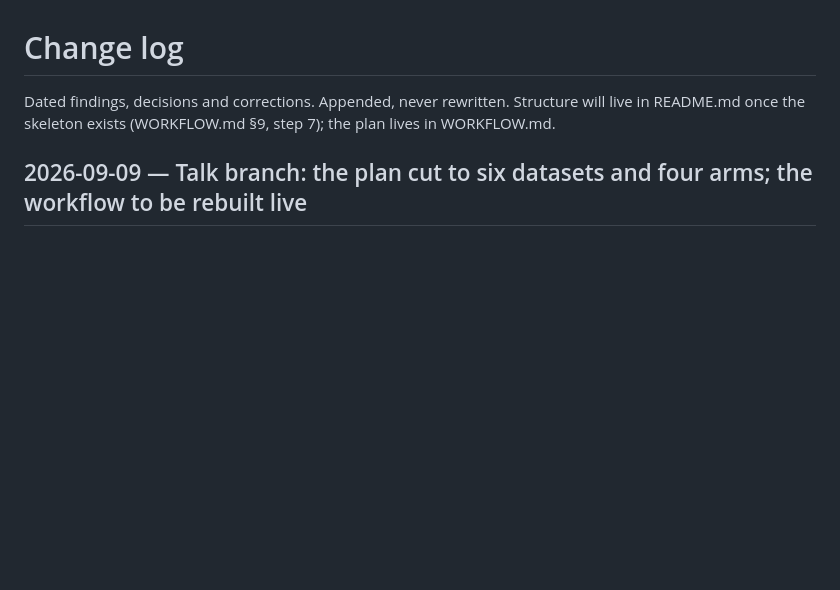
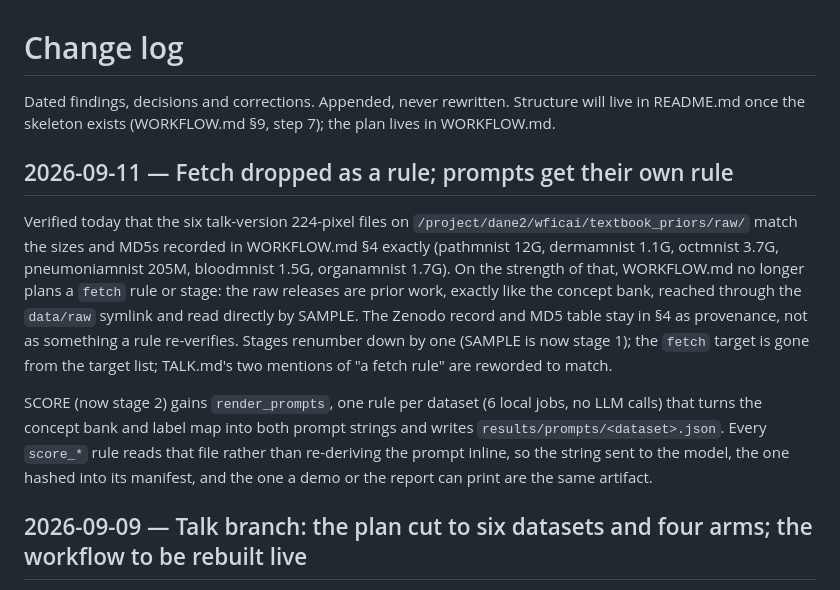
Before and after one commit to dhudsmith/textbook_priors, a Markdown page: CHANGELOG.md, the part around the change. Rendered like a GitHub page; blank space fills up the shorter version.

```diff
--- a/CHANGELOG.md
+++ b/CHANGELOG.md
@@ -2,6 +2,24 @@
 
 Dated findings, decisions and corrections. Appended, never rewritten. Structure will live in
 README.md once the skeleton exists (WORKFLOW.md §9, step 7); the plan lives in WORKFLOW.md.
+
+## 2026-09-11 — Fetch dropped as a rule; prompts get their own rule
+
+Verified today that the six talk-version 224-pixel files on
+`/project/dane2/wficai/textbook_priors/raw/` match the sizes and MD5s recorded in WORKFLOW.md §4
+exactly (pathmnist 12G, dermamnist 1.1G, octmnist 3.7G, pneumoniamnist 205M, bloodmnist 1.5G,
+organamnist 1.7G). On the strength of that, WORKFLOW.md no longer plans a `fetch` rule or stage:
+the raw releases are prior work, exactly like the concept bank, reached through the `data/raw`
+symlink and read directly by SAMPLE. The Zenodo record and MD5 table stay in §4 as provenance, not
+as something a rule re-verifies. Stages renumber down by one (SAMPLE is now stage 1); the `fetch`
+target is gone from the target list; TALK.md's two mentions of "a fetch rule" are reworded to
+match.
+
+SCORE (now stage 2) gains `render_prompts`, one rule per dataset (6 local jobs, no LLM calls) that
+turns the concept bank and label map into both prompt strings and writes
+`results/prompts/<dataset>.json`. Every `score_*` rule reads that file rather than re-deriving the
+prompt inline, so the string sent to the model, the one hashed into its manifest, and the one a
+demo or the report can print are the same artifact.
 
 ## 2026-09-09 — Talk branch: the plan cut to six datasets and four arms; the workflow to be rebuilt live
 
```
Also changed, not shown: TALK.md (+2 -2 lines), WORKFLOW.md (+35 -25 lines).
